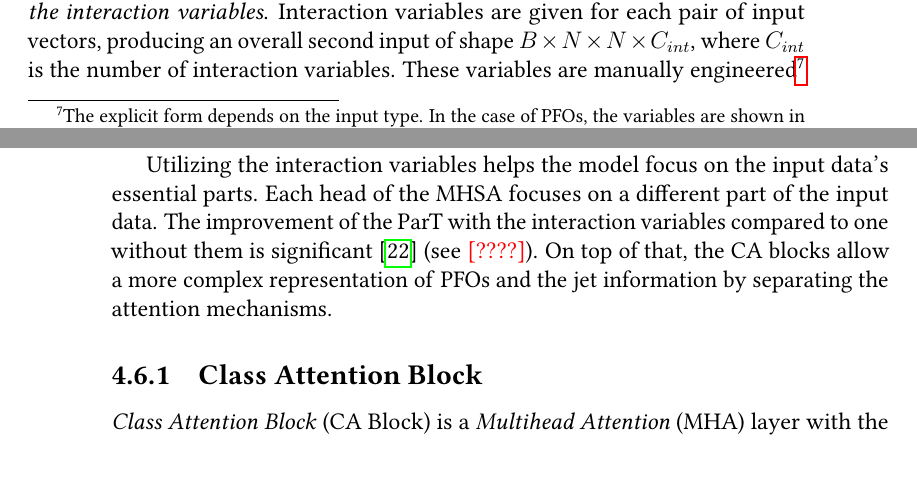
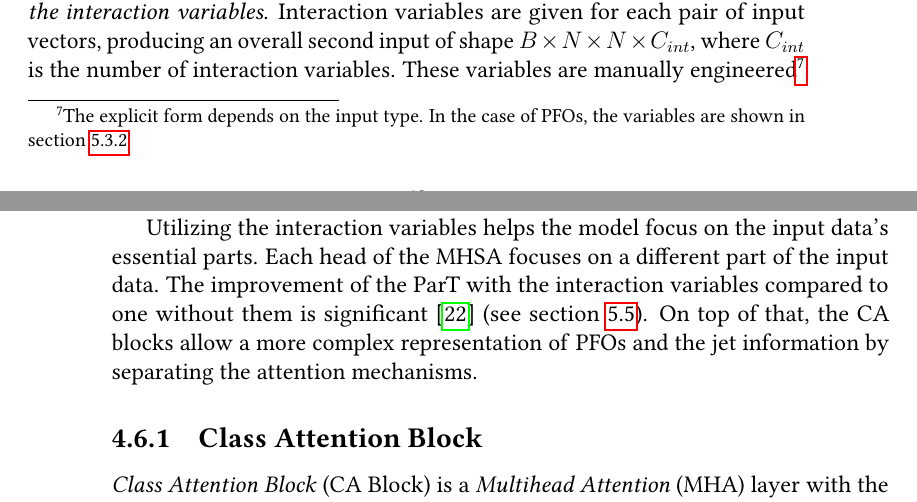
Before and after one commit to jansam123/bachelor_thesis, a LaTeX thesis (thesis.tex, which reads src/chapters/4_models.tex): two parts of pages 71 and 72 of 156, joined at a grey line, cut so that both start at the same text, the shorter picture padded with empty space. Compiled offline with pdfLaTeX.

Commit message:
references check

```diff
--- a/src/chapters/4_models.tex
+++ b/src/chapters/4_models.tex
@@ -642,7 +642,7 @@ The output class is calculated from the Class Token as in \trans.
 
 Utilizing the interaction variables helps the model focus on the input data's essential parts.
 Each head of the \MHSA focuses on a different part of the input data.
-The improvement of the \ParT with the interaction variables compared to one without them is significant \cite{part} (see \red{[????]}).
+The improvement of the \ParT with the interaction variables compared to one without them is significant \cite{part} (see \cref{sec:results}).
 On top of that, the \CA blocks allow a more complex representation of \PFOs and the jet information by separating the attention mechanisms.
 
 \subsection{Class Attention Block}
```
Also changed, not shown: src/chapters/4_models.tex (2 more changed lines).
